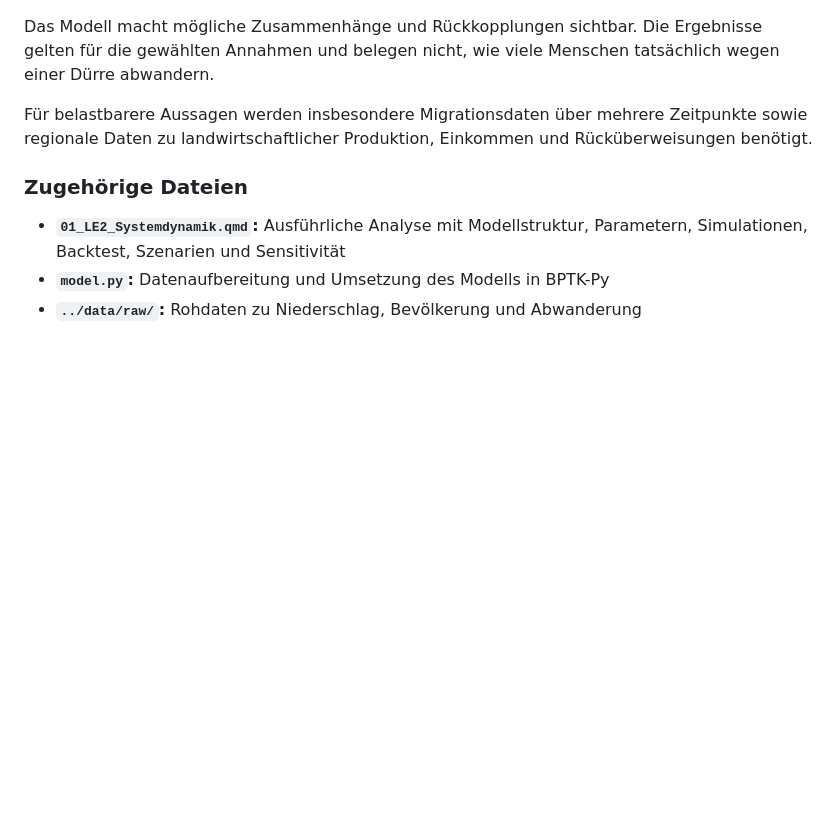
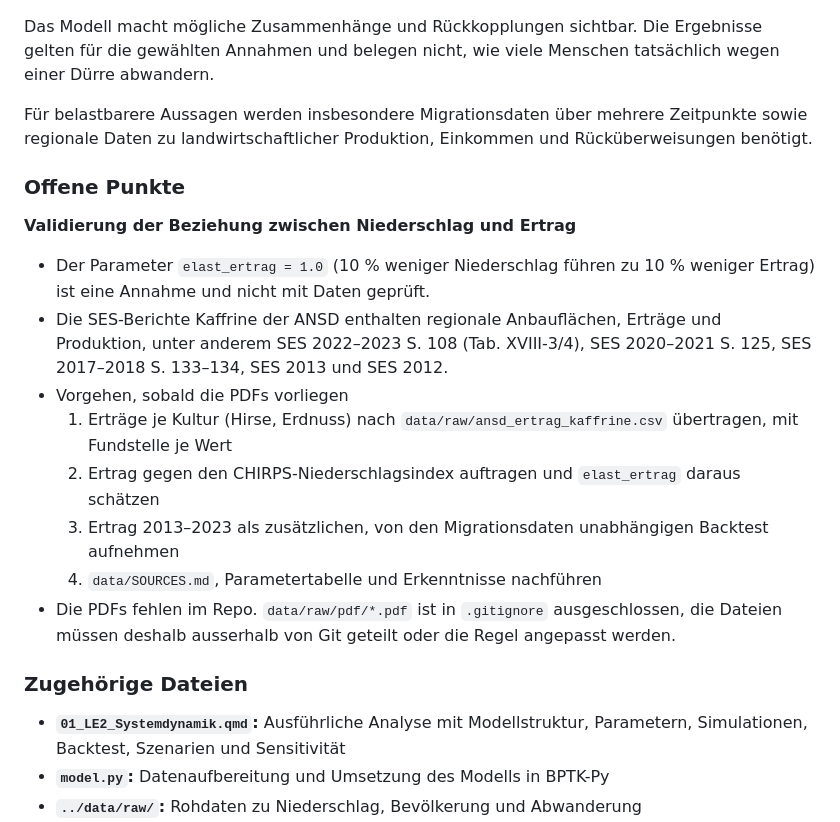
Before and after one commit to ibidreli/climatemigration, a Markdown page: LE2_system_dynamics/00_LE2_Overview.md, the part around the change. GitHub-like rendering; blank space fills up the shorter version.

Commit message:
Add open points to LE2 overview

```diff
--- a/LE2_system_dynamics/00_LE2_Overview.md
+++ b/LE2_system_dynamics/00_LE2_Overview.md
@@ -166,6 +166,19 @@ Das Modell macht mögliche Zusammenhänge und Rückkopplungen sichtbar. Die Erge
 
 Für belastbarere Aussagen werden insbesondere Migrationsdaten über mehrere Zeitpunkte sowie regionale Daten zu landwirtschaftlicher Produktion, Einkommen und Rücküberweisungen benötigt.
 
+### Offene Punkte
+
+**Validierung der Beziehung zwischen Niederschlag und Ertrag**
+
+- Der Parameter `elast_ertrag = 1.0` (10 % weniger Niederschlag führen zu 10 % weniger Ertrag) ist eine Annahme und nicht mit Daten geprüft.
+- Die SES-Berichte Kaffrine der ANSD enthalten regionale Anbauflächen, Erträge und Produktion, unter anderem SES 2022–2023 S. 108 (Tab. XVIII-3/4), SES 2020–2021 S. 125, SES 2017–2018 S. 133–134, SES 2013 und SES 2012.
+- Vorgehen, sobald die PDFs vorliegen
+  1. Erträge je Kultur (Hirse, Erdnuss) nach `data/raw/ansd_ertrag_kaffrine.csv` übertragen, mit Fundstelle je Wert
+  2. Ertrag gegen den CHIRPS-Niederschlagsindex auftragen und `elast_ertrag` daraus schätzen
+  3. Ertrag 2013–2023 als zusätzlichen, von den Migrationsdaten unabhängigen Backtest aufnehmen
+  4. `data/SOURCES.md`, Parametertabelle und Erkenntnisse nachführen
+- Die PDFs fehlen im Repo. `data/raw/pdf/*.pdf` ist in `.gitignore` ausgeschlossen, die Dateien müssen deshalb ausserhalb von Git geteilt oder die Regel angepasst werden.
+
 ### Zugehörige Dateien
 
 - **`01_LE2_Systemdynamik.qmd`:** Ausführliche Analyse mit Modellstruktur, Parametern, Simulationen, Backtest, Szenarien und Sensitivität
```
